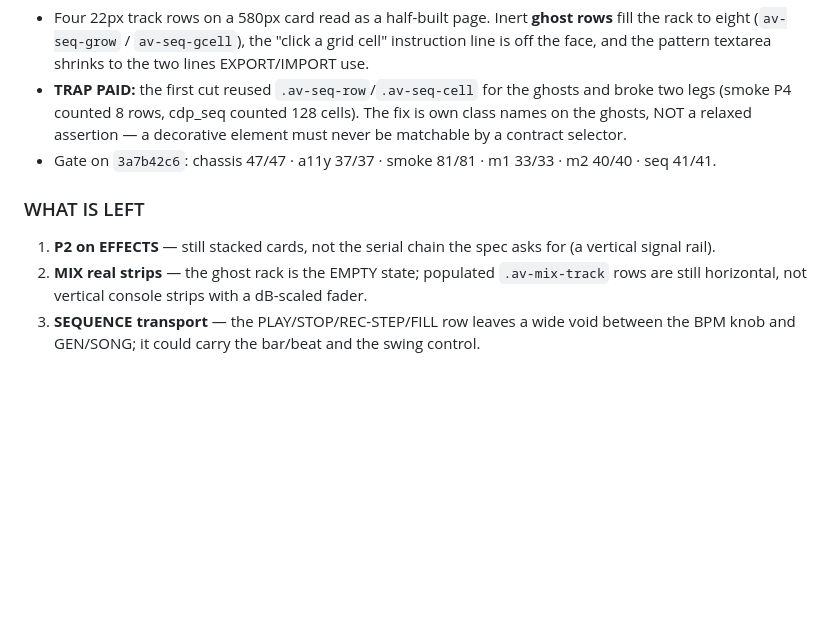
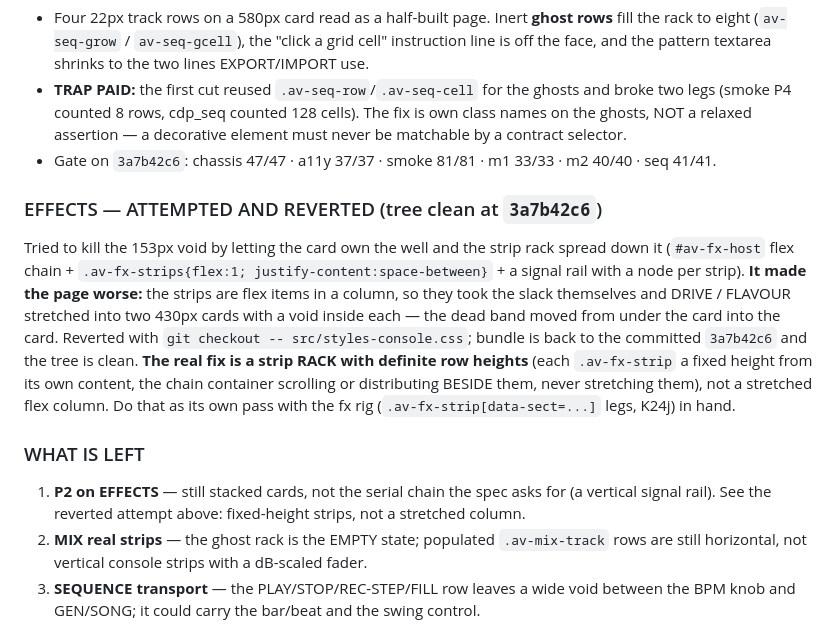
Before and after one commit to ModdySwag/Anvil, a Markdown page: CONTINUATION-2026-11-10-CONSOLE.md, the part around the change. GitHub-like rendering; blank space fills up the shorter version.

Commit message:
continuation: log the EFFECTS chain attempt and why it was reverted

```diff
--- a/CONTINUATION-2026-11-10-CONSOLE.md
+++ b/CONTINUATION-2026-11-10-CONSOLE.md
@@ -86,8 +86,20 @@ screen well, metal plate, knob face, keycap, rubber pad, fader cap, wheel rim, w
   assertion — a decorative element must never be matchable by a contract selector.
 - Gate on `3a7b42c6`: chassis 47/47 · a11y 37/37 · smoke 81/81 · m1 33/33 · m2 40/40 · seq 41/41.
 
+### EFFECTS — ATTEMPTED AND REVERTED (tree clean at `3a7b42c6`)
+Tried to kill the 153px void by letting the card own the well and the strip rack spread down it
+(`#av-fx-host` flex chain + `.av-fx-strips{flex:1; justify-content:space-between}` + a signal rail with a
+node per strip). **It made the page worse:** the strips are flex items in a column, so they took the slack
+themselves and DRIVE / FLAVOUR stretched into two 430px cards with a void inside each — the dead band moved
+from under the card into the card. Reverted with `git checkout -- src/styles-console.css`; bundle is back to
+the committed `3a7b42c6` and the tree is clean.
+**The real fix is a strip RACK with definite row heights** (each `.av-fx-strip` a fixed height from its own
+content, the chain container scrolling or distributing BESIDE them, never stretching them), not a stretched
+flex column. Do that as its own pass with the fx rig (`.av-fx-strip[data-sect=...]` legs, K24j) in hand.
+
 ### WHAT IS LEFT
 1. **P2 on EFFECTS** — still stacked cards, not the serial chain the spec asks for (a vertical signal rail).
+   See the reverted attempt above: fixed-height strips, not a stretched column.
 2. **MIX real strips** — the ghost rack is the EMPTY state; populated `.av-mix-track` rows are still
    horizontal, not vertical console strips with a dB-scaled fader.
 3. **SEQUENCE transport** — the PLAY/STOP/REC-STEP/FILL row leaves a wide void between the BPM knob and
```
